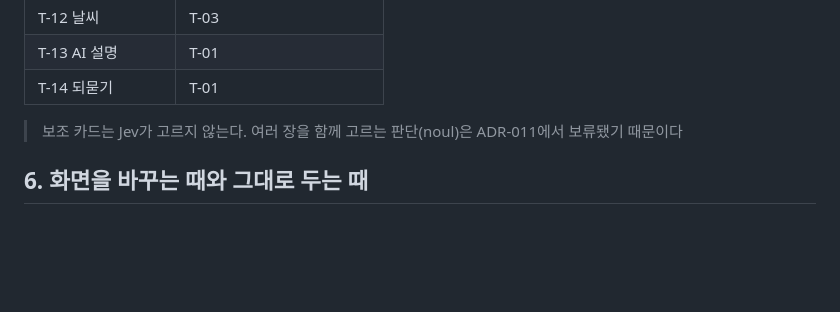
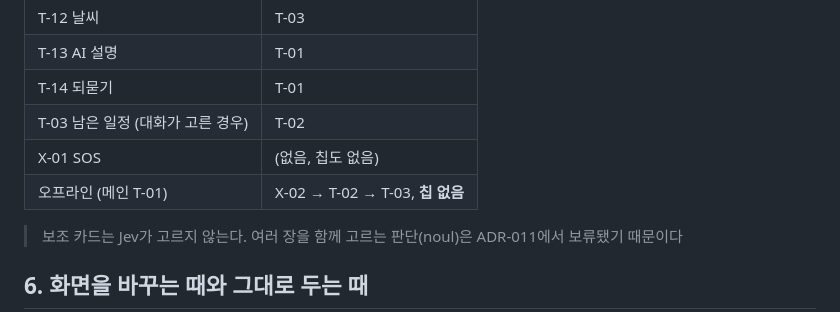
Before and after one commit to csh0616/TripFriends, a Markdown page: docs/SCREEN-001_Card-Catalog-v4.md, the part around the change. GitHub-like rendering; blank space fills up the shorter version.

```diff
--- a/docs/SCREEN-001_Card-Catalog-v4.md
+++ b/docs/SCREEN-001_Card-Catalog-v4.md
@@ -184,6 +184,9 @@
 | T-12 날씨 | T-03 |
 | T-13 AI 설명 | T-01 |
 | T-14 되묻기 | T-01 |
+| T-03 남은 일정 (대화가 고른 경우) | T-02 |
+| X-01 SOS | (없음, 칩도 없음) |
+| 오프라인 (메인 T-01) | X-02 → T-02 → T-03, **칩 없음** |
 
 > 보조 카드는 Jev가 고르지 않는다. 여러 장을 함께 고르는 판단(noul)은 ADR-011에서 보류됐기 때문이다
 
```
Also changed, not shown: docs/POC-001_Jev-Composition-PoC-Plan.md (+1 -1 lines), docs/tasks/TASK-002_Planning-Engine.md (+30 -1 lines).
